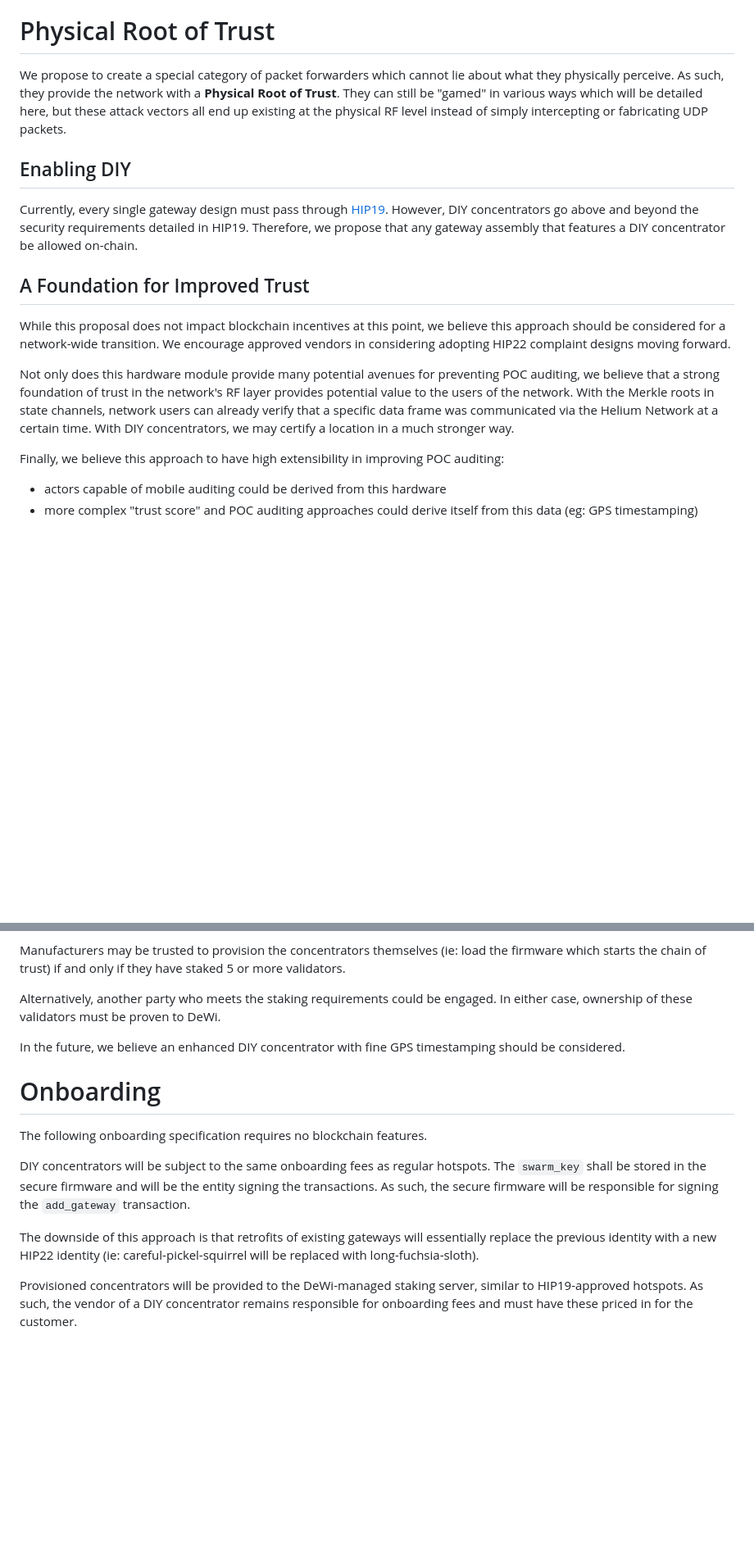
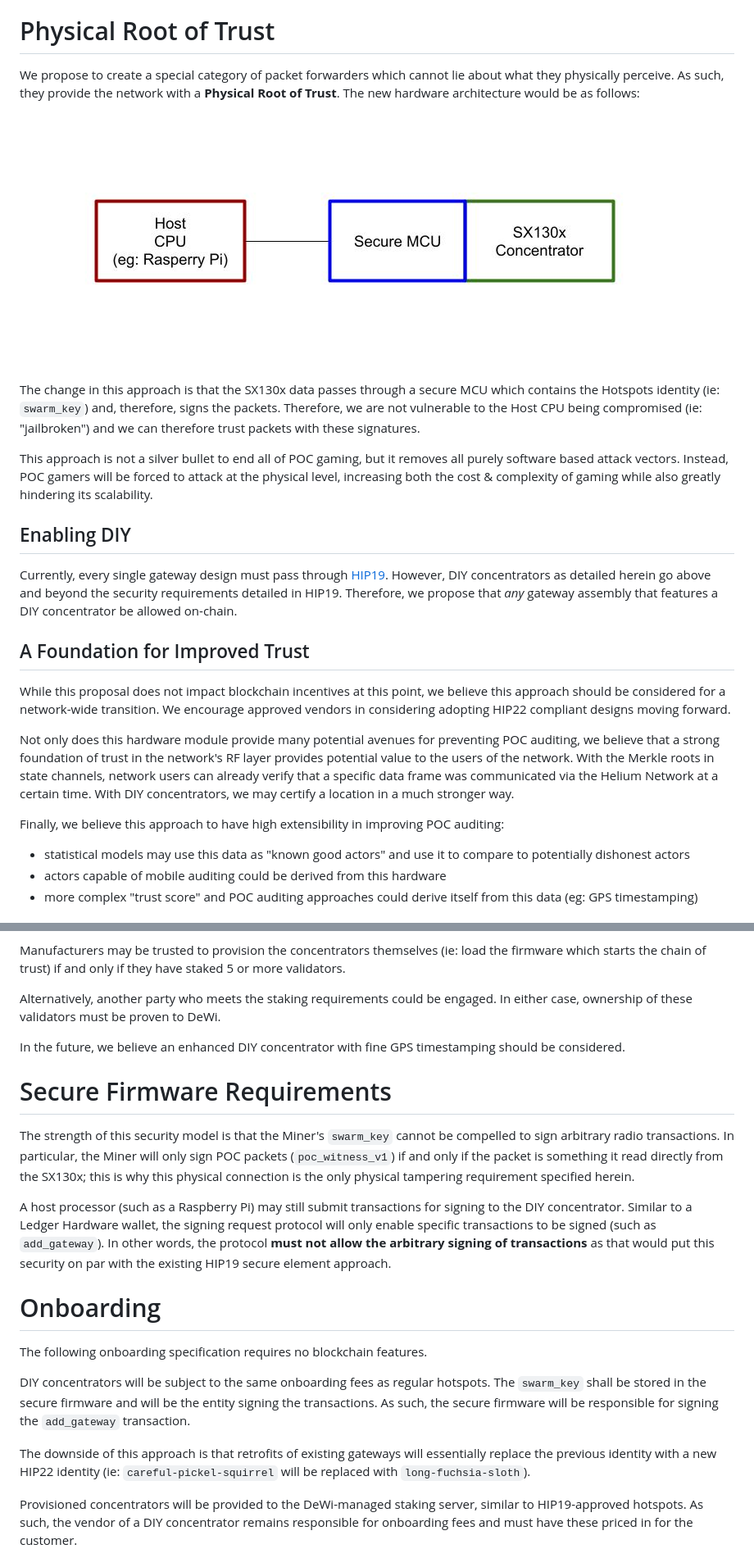
Before and after one commit to helium/HIP, a Markdown page: 0022-diy-concentrators.md, 2 parts joined by grey strips. Shown at 82% size. Drawn GitHub-style; pictures changed too: 0022-diy-concentrators/new_hardware_architecture.jpg (added); blank space fills up the shorter version.

```diff
--- a/0022-diy-concentrators.md
+++ b/0022-diy-concentrators.md
@@ -34,22 +44,30 @@ It is not difficult to put software between the packet forwarder and the Helium
 [physical-root-of-trust-value-and-incentives]: #physical-root-of-trust-value-and-incentives
 
 We propose to create a special category of packet forwarders which cannot lie about what they physically perceive. As
-such, they provide the network with a **Physical Root of Trust**. They can still be "gamed" in various ways which will
-be detailed here, but these attack vectors all end up existing at the physical RF level instead of simply intercepting
-or fabricating UDP packets.
+such, they provide the network with a **Physical Root of Trust**. The new hardware architecture would be as follows:
+
+![image New Architecture](0022-diy-concentrators/new_hardware_architecture.jpg)
+
+The change in this approach is that the SX130x data passes through a secure MCU which contains the Hotspots identity
+(ie: `swarm_key`) and, therefore, signs the packets. Therefore, we are not vulnerable to the Host CPU being compromised
+(ie: "jailbroken") and we can therefore trust packets with these signatures.
+
+This approach is not a silver bullet to end all of POC gaming, but it removes all purely software based attack vectors.
+Instead, POC gamers will be forced to attack at the physical level, increasing both the cost & complexity of gaming
+while also greatly hindering its scalability.
 
 ## Enabling DIY
 [enabling-diy]: #enabling-diy
 
 Currently, every single gateway design must pass through [HIP19](0019-third-party-manufacturers.md). However, DIY
-concentrators go above and beyond the security requirements detailed in HIP19. Therefore, we propose that any gateway
-assembly that features a DIY concentrator be allowed on-chain.
+concentrators as detailed herein go above and beyond the security requirements detailed in HIP19. Therefore, we propose
+that _any_ gateway assembly that features a DIY concentrator be allowed on-chain.
 
 ## A Foundation for Improved Trust
 [a-foundation-for-improved-trust]: #a-foundation-for-improved-trust
 
 While this proposal does not impact blockchain incentives at this point, we believe this approach should be considered
-for a network-wide transition. We encourage approved vendors in considering adopting HIP22 complaint designs moving
+for a network-wide transition. We encourage approved vendors in considering adopting HIP22 compliant designs moving
 forward.
 
 Not only does this hardware module provide many potential avenues for preventing POC auditing, we believe that
@@ -58,6 +76,7 @@ Merkle roots in state channels, network users can already verify that a specific
 the Helium Network at a certain time. With DIY concentrators, we may certify a location in a much stronger way.
 
 Finally, we believe this approach to have high extensibility in improving POC auditing:
+* statistical models may use this data as "known good actors" and use it to compare to potentially dishonest actors
 * actors capable of mobile auditing could be derived from this hardware
 * more complex "trust score" and POC auditing approaches could derive itself from this data (eg: GPS timestamping)
 
@@ -89,6 +108,17 @@ validators must be proven to DeWi.
 
 In the future, we believe an enhanced DIY concentrator with fine GPS timestamping should be considered.
 
+# Secure Firmware Requirements
+
+The strength of this security model is that the Miner's `swarm_key` cannot be compelled to sign arbitrary radio transactions.
+In particular, the Miner will only sign POC packets (`poc_witness_v1`) if and only if the packet is something it read
+directly from the SX130x; this is why this physical connection is the only physical tampering requirement specified herein.
+
+A host processor (such as a Raspberry Pi) may still submit transactions for signing to the DIY concentrator. Similar to
+a Ledger Hardware wallet, the signing request protocol will only enable specific transactions to be signed (such as
+`add_gateway`). In other words, the protocol **must not allow the arbitrary signing of transactions** as that would put
+this security on par with the existing HIP19 secure element approach.
+
 # Onboarding
 [onboarding]: #onboarding
 
@@ -99,7 +129,7 @@ in the secure firmware and will be the entity signing the transactions. As such,
 for signing the `add_gateway` transaction.
 
 The downside of this approach is that retrofits of existing gateways will essentially replace the previous identity with
-a new HIP22 identity (ie: careful-pickel-squirrel will be replaced with long-fuchsia-sloth).
+a new HIP22 identity (ie: `careful-pickel-squirrel` will be replaced with `long-fuchsia-sloth`).
 
 Provisioned concentrators will be provided to the DeWi-managed staking server, similar to HIP19-approved hotspots. As
 such, the vendor of a DIY concentrator remains responsible for onboarding fees and must have these priced in for the
```
Also changed, not shown: other parts of 0022-diy-concentrators.md (+18 -9 lines), 0022-diy-concentrators/current_hardware_architecture.jpg (added), 0022-diy-concentrators/miner_packet_forwarder.jpg.
